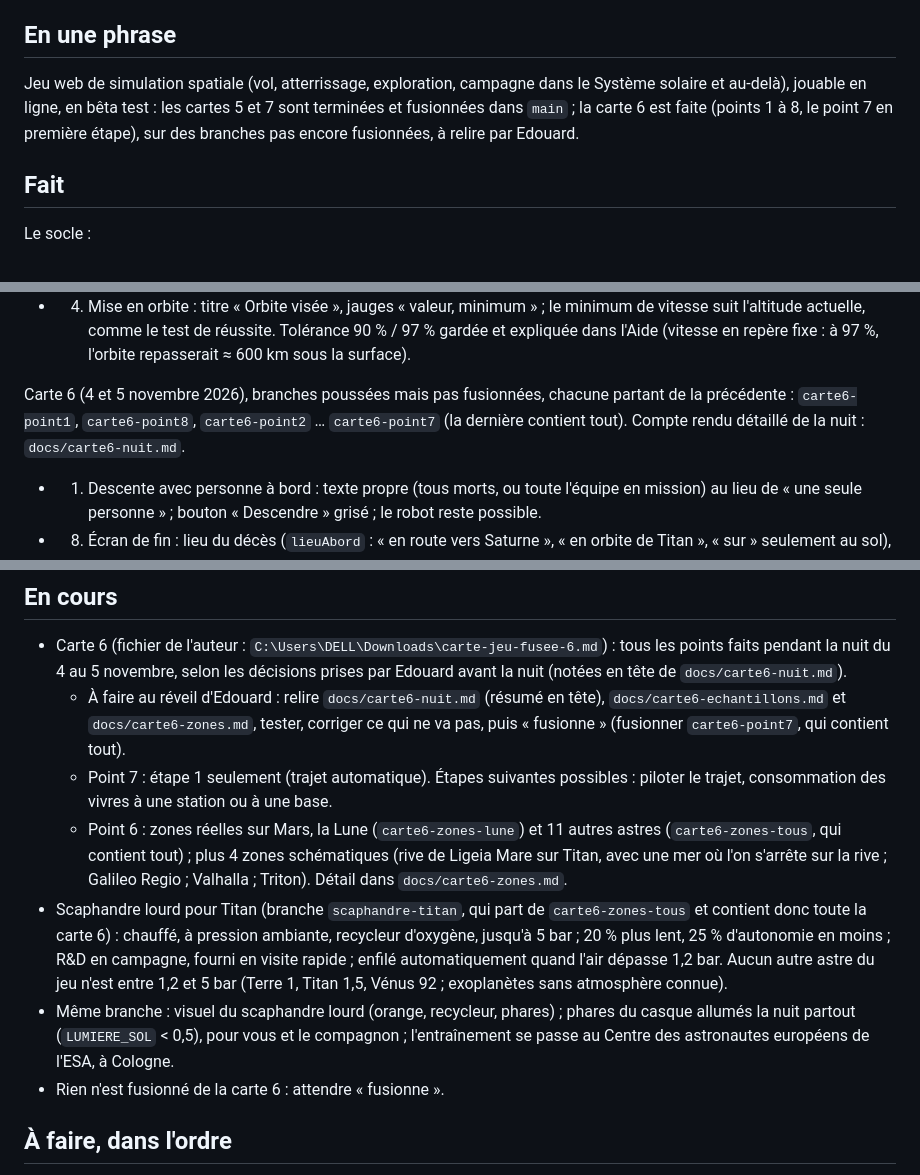
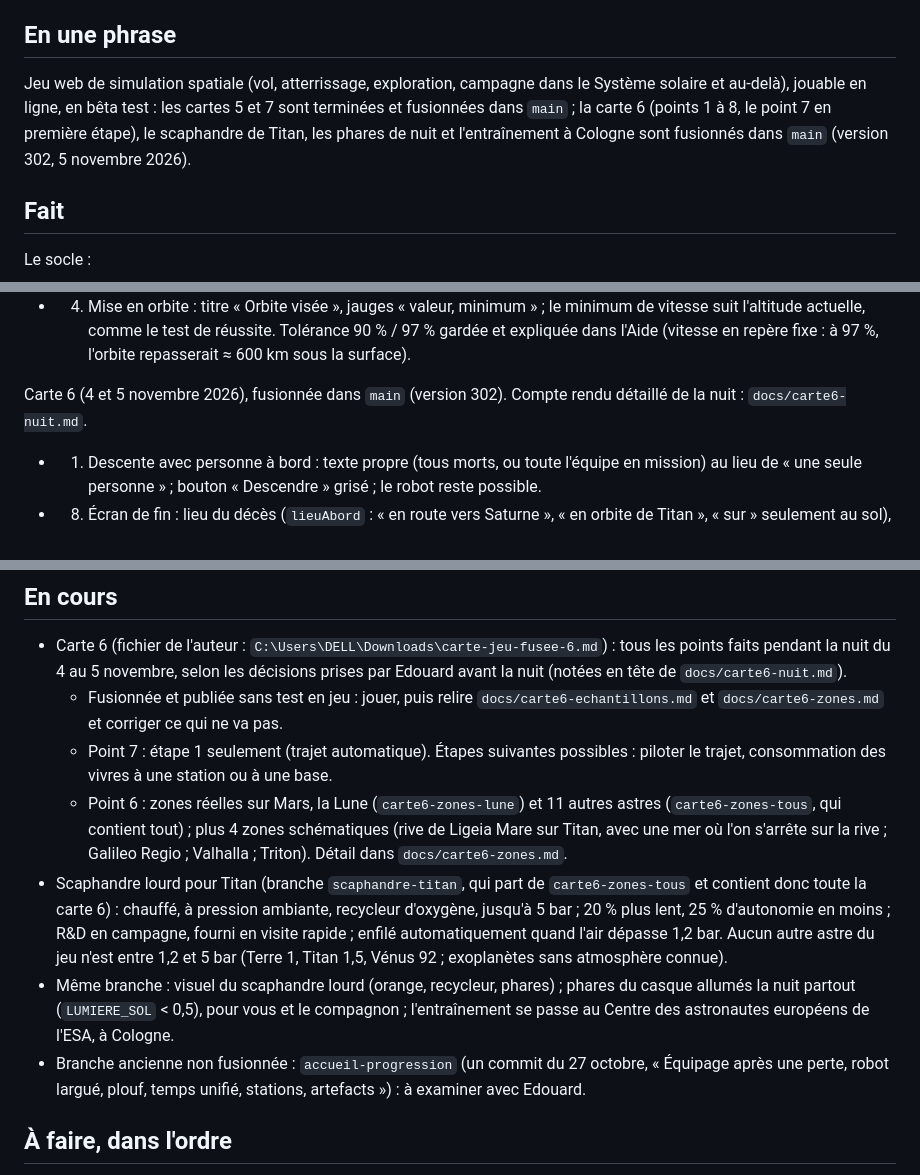
Before and after one commit to Biguhuh/fusee, a Markdown page: ETAT.md, 3 parts joined by grey strips. Drawn GitHub-style.

Commit message:
ETAT.md : carte 6, scaphandre, phares et Cologne fusionnés dans main (version 302)
Co-Authored-By: Claude Opus 5.5 <noreply@anthropic.com>

```diff
--- a/ETAT.md
+++ b/ETAT.md
@@ -4,7 +4,7 @@ Dernière mise à jour : 5 novembre 2026 (nuit de travail sur la carte 6)
 
 ## En une phrase
 
-Jeu web de simulation spatiale (vol, atterrissage, exploration, campagne dans le Système solaire et au-delà), jouable en ligne, en bêta test : les cartes 5 et 7 sont terminées et fusionnées dans `main` ; la carte 6 est faite (points 1 à 8, le point 7 en première étape), sur des branches pas encore fusionnées, à relire par Edouard.
+Jeu web de simulation spatiale (vol, atterrissage, exploration, campagne dans le Système solaire et au-delà), jouable en ligne, en bêta test : les cartes 5 et 7 sont terminées et fusionnées dans `main` ; la carte 6 (points 1 à 8, le point 7 en première étape), le scaphandre de Titan, les phares de nuit et l'entraînement à Cologne sont fusionnés dans `main` (version 302, 5 novembre 2026).
 
 ## Fait
 
@@ -66,7 +66,7 @@ Carte 7 (3 et 4 novembre 2026), corde, grappin et mise en orbite, fusionnée dan
 - Rappel : le compagnon va jusqu'au bord pour descendre à son tour (bug d'avant la carte, sur paroi presque verticale) ; « bloqué au pied » seulement si l'on est plus haut que lui.
 - 4. Mise en orbite : titre « Orbite visée », jauges « valeur, minimum » ; le minimum de vitesse suit l'altitude actuelle, comme le test de réussite. Tolérance 90 % / 97 % gardée et expliquée dans l'Aide (vitesse en repère fixe : à 97 %, l'orbite repasserait ≈ 600 km sous la surface).
 
-Carte 6 (4 et 5 novembre 2026), branches poussées mais pas fusionnées, chacune partant de la précédente : `carte6-point1`, `carte6-point8`, `carte6-point2` … `carte6-point7` (la dernière contient tout). Compte rendu détaillé de la nuit : `docs/carte6-nuit.md`.
+Carte 6 (4 et 5 novembre 2026), fusionnée dans `main` (version 302). Compte rendu détaillé de la nuit : `docs/carte6-nuit.md`.
 - 1. Descente avec personne à bord : texte propre (tous morts, ou toute l'équipe en mission) au lieu de « une seule personne » ; bouton « Descendre » grisé ; le robot reste possible.
 - 8. Écran de fin : lieu du décès (`lieuAbord` : « en route vers Saturne », « en orbite de Titan », « sur » seulement au sol), aussi dans le registre ; morts regroupés par cause et par lieu, « mort » accordé (`groupesPertes`, `accorderCause`) ; titre « Fin de mission : équipage perdu » ; statistiques en tableau avec quatre compteurs nommés (bilan de l'expédition `v.bilan`, remis à zéro à chaque départ : échantillons rapportés, analyses effectuées, analyses transmises ; plus le total depuis le début). Une expédition commencée avant affiche « — ».
 - 2. Vivres pour les longs voyages : alerte au choix d'une cible (durée du voyage comparée à l'autonomie en route, date de la pénurie, confirmation) ; escale à une station sur le trajet, puis « Reprendre le voyage » ; R&D « Recyclage de l'eau et de l'air » et « Torpeur (science-fiction) » (consommation divisée par 4 en route).
@@ -79,12 +79,12 @@ Carte 6 (4 et 5 novembre 2026), branches poussées mais pas fusionnées, chacune
 ## En cours
 
 - Carte 6 (fichier de l'auteur : `C:\Users\DELL\Downloads\carte-jeu-fusee-6.md`) : tous les points faits pendant la nuit du 4 au 5 novembre, selon les décisions prises par Edouard avant la nuit (notées en tête de `docs/carte6-nuit.md`).
-  - À faire au réveil d'Edouard : relire `docs/carte6-nuit.md` (résumé en tête), `docs/carte6-echantillons.md` et `docs/carte6-zones.md`, tester, corriger ce qui ne va pas, puis « fusionne » (fusionner `carte6-point7`, qui contient tout).
+  - Fusionnée et publiée sans test en jeu : jouer, puis relire `docs/carte6-echantillons.md` et `docs/carte6-zones.md` et corriger ce qui ne va pas.
   - Point 7 : étape 1 seulement (trajet automatique). Étapes suivantes possibles : piloter le trajet, consommation des vivres à une station ou à une base.
   - Point 6 : zones réelles sur Mars, la Lune (`carte6-zones-lune`) et 11 autres astres (`carte6-zones-tous`, qui contient tout) ; plus 4 zones schématiques (rive de Ligeia Mare sur Titan, avec une mer où l'on s'arrête sur la rive ; Galileo Regio ; Valhalla ; Triton). Détail dans `docs/carte6-zones.md`.
 - Scaphandre lourd pour Titan (branche `scaphandre-titan`, qui part de `carte6-zones-tous` et contient donc toute la carte 6) : chauffé, à pression ambiante, recycleur d'oxygène, jusqu'à 5 bar ; 20 % plus lent, 25 % d'autonomie en moins ; R&D en campagne, fourni en visite rapide ; enfilé automatiquement quand l'air dépasse 1,2 bar. Aucun autre astre du jeu n'est entre 1,2 et 5 bar (Terre 1, Titan 1,5, Vénus 92 ; exoplanètes sans atmosphère connue).
 - Même branche : visuel du scaphandre lourd (orange, recycleur, phares) ; phares du casque allumés la nuit partout (`LUMIERE_SOL` < 0,5), pour vous et le compagnon ; l'entraînement se passe au Centre des astronautes européens de l'ESA, à Cologne.
-- Rien n'est fusionné de la carte 6 : attendre « fusionne ».
+- Branche ancienne non fusionnée : `accueil-progression` (un commit du 27 octobre, « Équipage après une perte, robot largué, plouf, temps unifié, stations, artefacts ») : à examiner avec Edouard.
 
 ## À faire, dans l'ordre
 
```
